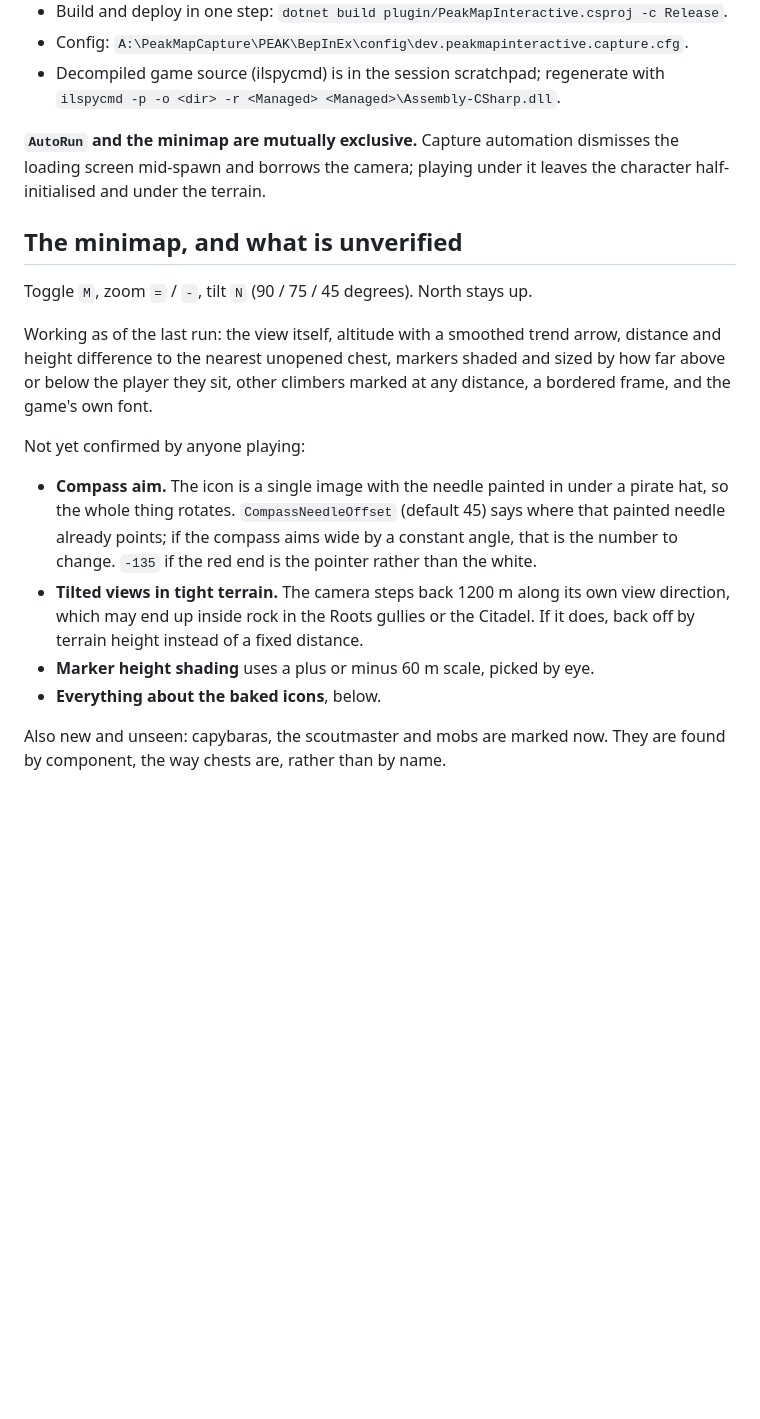
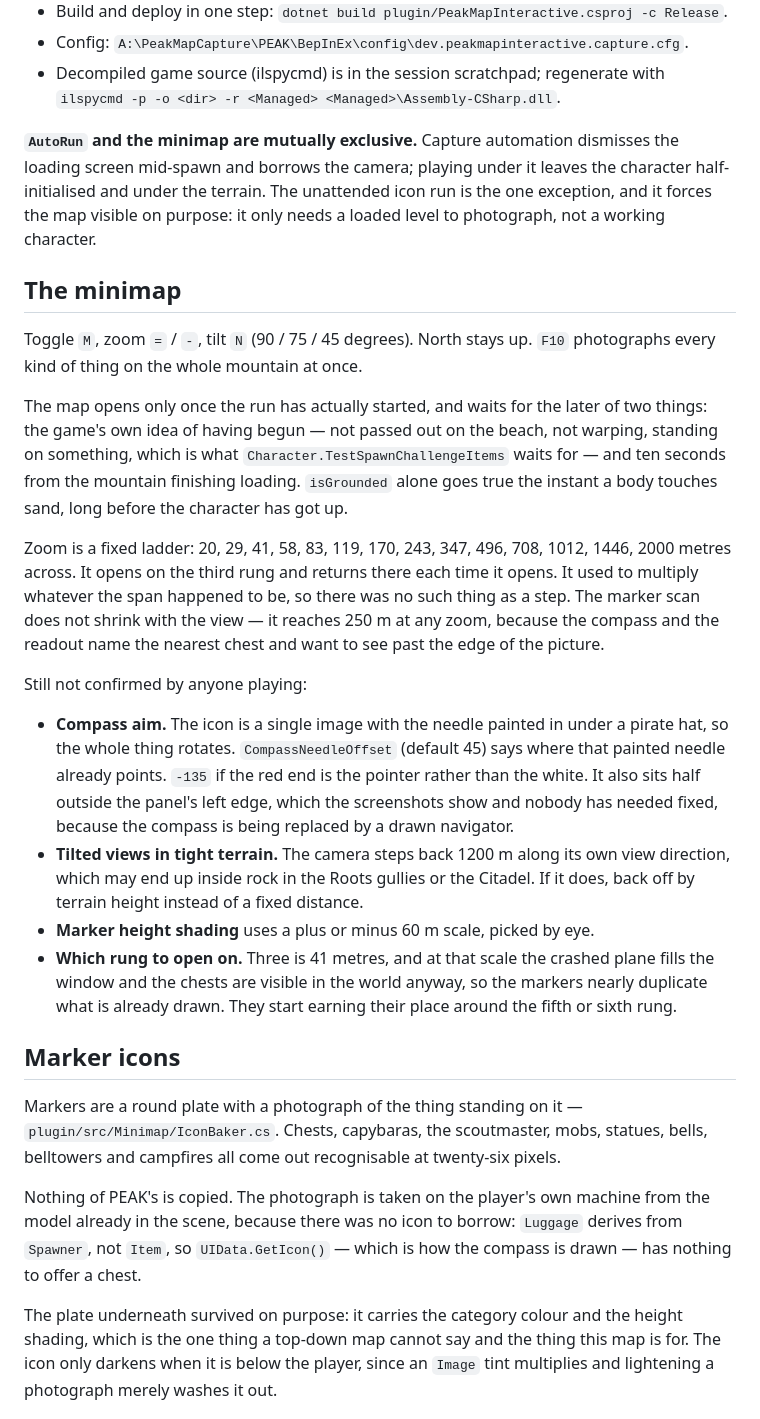
Before and after one commit to abra9987/Peak-Hiking-GPS, a Markdown page: docs/HANDOFF.md, the part around one of its changes. Rendered like a GitHub page; blank space fills up the shorter version.

```diff
--- a/docs/HANDOFF.md
+++ b/docs/HANDOFF.md
@@ -32,29 +32,60 @@ tools/    Clone setup, capture supervision, publishing       (PowerShell)
 
 **`AutoRun` and the minimap are mutually exclusive.** Capture automation
 dismisses the loading screen mid-spawn and borrows the camera; playing under it
-leaves the character half-initialised and under the terrain.
+leaves the character half-initialised and under the terrain. The unattended icon
+run is the one exception, and it forces the map visible on purpose: it only
+needs a loaded level to photograph, not a working character.
 
-## The minimap, and what is unverified
+## The minimap
 
 Toggle `M`, zoom `=` / `-`, tilt `N` (90 / 75 / 45 degrees). North stays up.
+`F10` photographs every kind of thing on the whole mountain at once.
 
-Working as of the last run: the view itself, altitude with a smoothed trend
-arrow, distance and height difference to the nearest unopened chest, markers
-shaded and sized by how far above or below the player they sit, other climbers
-marked at any distance, a bordered frame, and the game's own font.
+The map opens only once the run has actually started, and waits for the later
+of two things: the game's own idea of having begun — not passed out on the
+beach, not warping, standing on something, which is what
+`Character.TestSpawnChallengeItems` waits for — and ten seconds from the
+mountain finishing loading. `isGrounded` alone goes true the instant a body
+touches sand, long before the character has got up.
 
-Not yet confirmed by anyone playing:
+Zoom is a fixed ladder: 20, 29, 41, 58, 83, 119, 170, 243, 347, 496, 708, 1012,
+1446, 2000 metres across. It opens on the third rung and returns there each
+time it opens. It used to multiply whatever the span happened to be, so there
+was no such thing as a step. The marker scan does not shrink with the view — it
+reaches 250 m at any zoom, because the compass and the readout name the nearest
+chest and want to see past the edge of the picture.
+
+Still not confirmed by anyone playing:
 
 - **Compass aim.** The icon is a single image with the needle painted in under a
   pirate hat, so the whole thing rotates. `CompassNeedleOffset` (default 45)
-  says where that painted needle already points; if the compass aims wide by a
-  constant angle, that is the number to change. `-135` if the red end is the
-  pointer rather than the white.
+  says where that painted needle already points. `-135` if the red end is the
+  pointer rather than the white. It also sits half outside the panel's left
+  edge, which the screenshots show and nobody has needed fixed, because the
+  compass is being replaced by a drawn navigator.
 - **Tilted views in tight terrain.** The camera steps back 1200 m along its own
   view direction, which may end up inside rock in the Roots gullies or the
   Citadel. If it does, back off by terrain height instead of a fixed distance.
 - **Marker height shading** uses a plus or minus 60 m scale, picked by eye.
-- **Everything about the baked icons**, below.
+- **Which rung to open on.** Three is 41 metres, and at that scale the crashed
+  plane fills the window and the chests are visible in the world anyway, so the
+  markers nearly duplicate what is already drawn. They start earning their place
+  around the fifth or sixth rung.
 
-Also new and unseen: capybaras, the scoutmaster and mobs are marked now. They
-are found by component, the way chests are, rather than by name.
+## Marker icons
+
+Markers are a round plate with a photograph of the thing standing on it —
+`plugin/src/Minimap/IconBaker.cs`. Chests, capybaras, the scoutmaster, mobs,
+statues, bells, belltowers and campfires all come out recognisable at
+twenty-six pixels.
+
+Nothing of PEAK's is copied. The photograph is taken on the player's own
+machine from the model already in the scene, because there was no icon to
+borrow: `Luggage` derives from `Spawner`, not `Item`, so `UIData.GetIcon()` —
+which is how the compass is drawn — has nothing to offer a chest.
+
+The plate underneath survived on purpose: it carries the category colour and
+the height shading, which is the one thing a top-down map cannot say and the
+thing this map is for. The icon only darkens when it is below the player, since
+an `Image` tint multiplies and lightening a photograph merely washes it out.
+
```
Also changed, not shown: other parts of docs/HANDOFF.md (+67 -49 lines).
